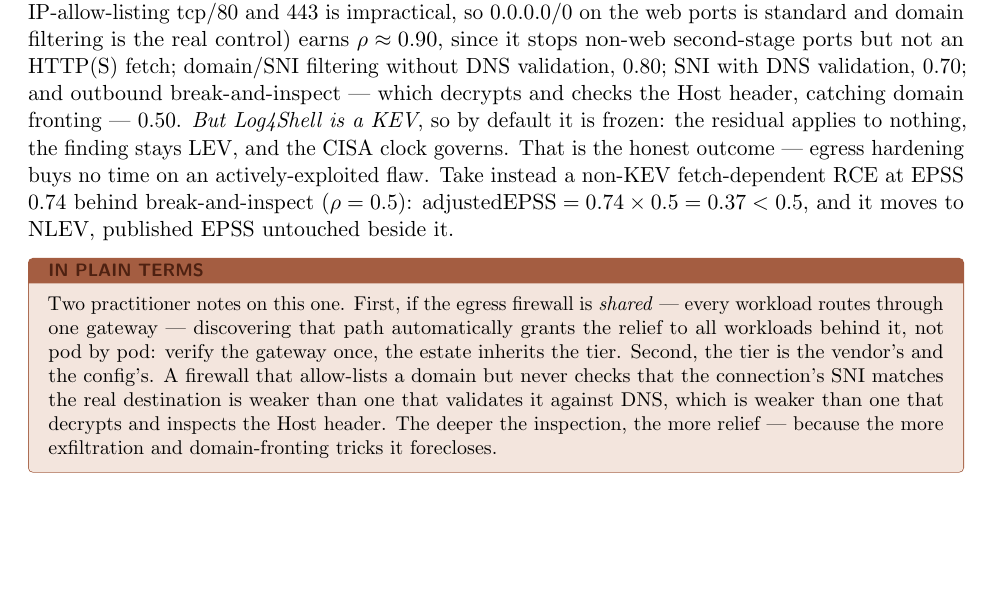
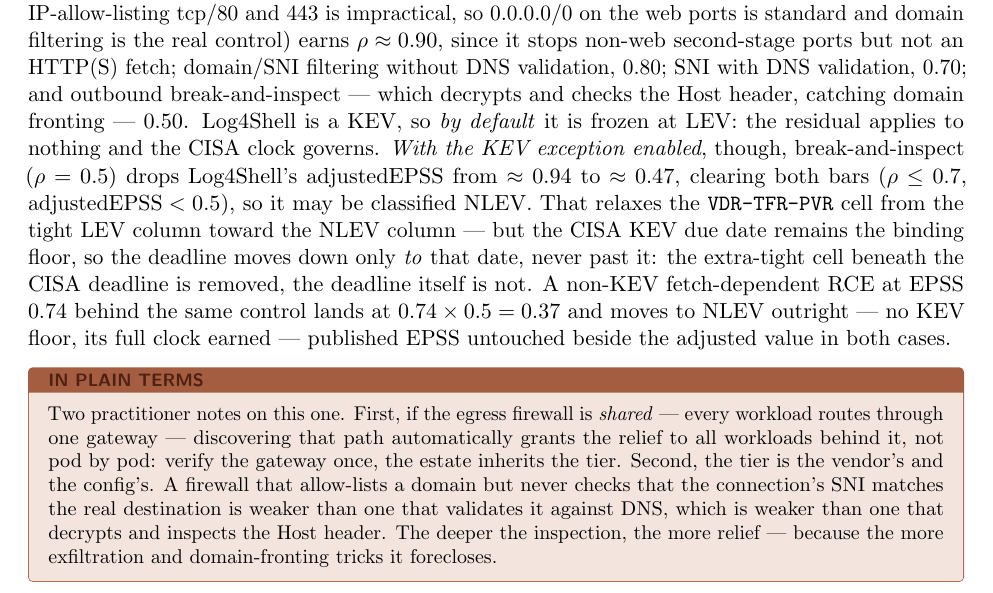
Before and after one commit to stackArmor/rfc-fedramp-vdr, a LaTeX paper (vdr-pain-relief.tex): part of page 6 of 6 before the commit and part of page 6 of 7 after it, cut so that both start at the same text, the shorter picture padded with empty space. Compiled offline with pdfLaTeX.

Commit message:
docs: PAIN Relief worked example shows the KEV exception path (KEV->NLEV up to the CISA floor), grounded in FRD-LEV

```diff
--- a/vdr-pain-relief.tex
+++ b/vdr-pain-relief.tex
@@ -330,13 +336,19 @@ impractical, so $0.0.0.0/0$ on the web ports is standard and domain filtering is
 the real control) earns $\rho\approx0.90$, since it stops non-web second-stage
 ports but not an HTTP(S) fetch; domain/SNI filtering without DNS validation,
 $0.80$; SNI with DNS validation, $0.70$; and outbound break-and-inspect --- which
-decrypts and checks the Host header, catching domain fronting --- $0.50$. \emph{But Log4Shell is a KEV}, so by default it is
-frozen: the residual applies to nothing, the finding stays LEV, and the CISA clock
-governs. That is the honest outcome --- egress hardening buys no time on an
-actively-exploited flaw. Take instead a non-KEV fetch-dependent RCE at EPSS
-$0.74$ behind break-and-inspect ($\rho=0.5$):
-$\mathrm{adjustedEPSS}=0.74\times0.5=0.37<0.5$, and it moves to NLEV, published
-EPSS untouched beside it.
+decrypts and checks the Host header, catching domain fronting --- $0.50$.
+Log4Shell is a KEV, so \emph{by default} it is frozen at LEV: the residual applies
+to nothing and the CISA clock governs. \emph{With the KEV exception enabled},
+though, break-and-inspect ($\rho=0.5$) drops Log4Shell's adjustedEPSS from
+$\approx0.94$ to $\approx0.47$, clearing both bars ($\rho\le0.7$,
+$\mathrm{adjustedEPSS}<0.5$), so it may be classified NLEV. That relaxes the
+\code{VDR-TFR-PVR} cell from the tight LEV column toward the NLEV column --- but the
+CISA KEV due date remains the binding floor, so the deadline moves down only
+\emph{to} that date, never past it: the extra-tight cell beneath the CISA deadline
+is removed, the deadline itself is not. A non-KEV fetch-dependent RCE at EPSS
+$0.74$ behind the same control lands at $0.74\times0.5=0.37$ and moves to NLEV
+outright --- no KEV floor, its full clock earned --- published EPSS untouched
+beside the adjusted value in both cases.
 
 \begin{plain}
 Two practitioner notes on this one. First, if the egress firewall is
```
Also changed, not shown: docs/vdr-pain-relief.pdf, vdr-pain-relief.tex (8 more changed lines).
